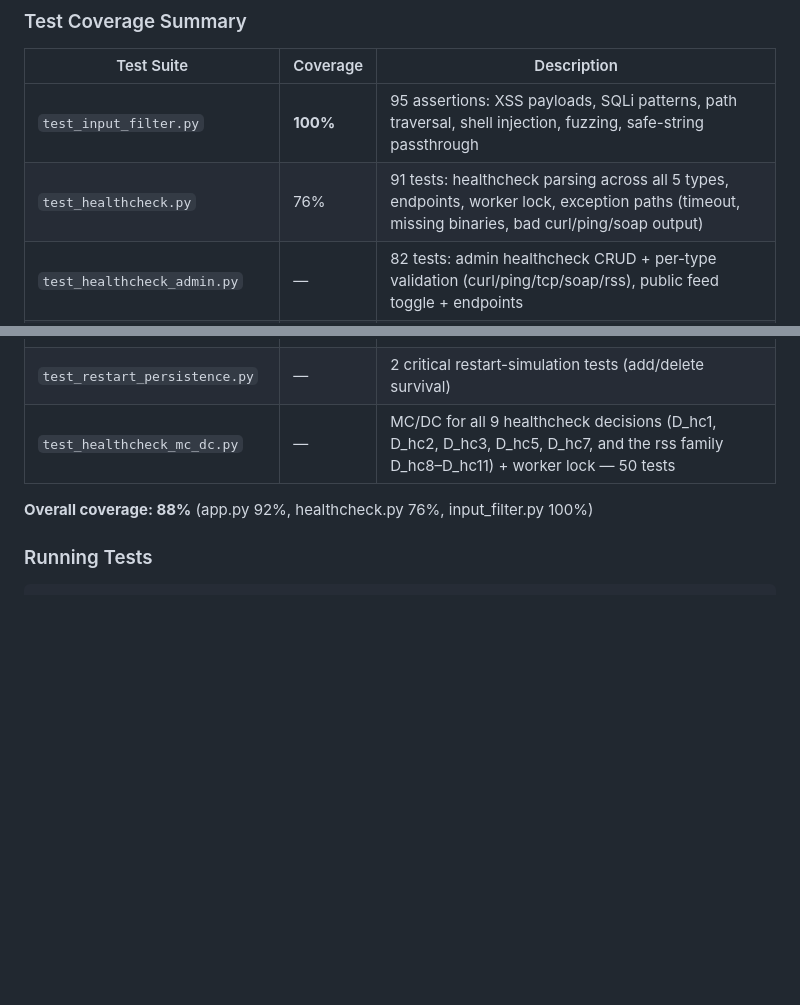
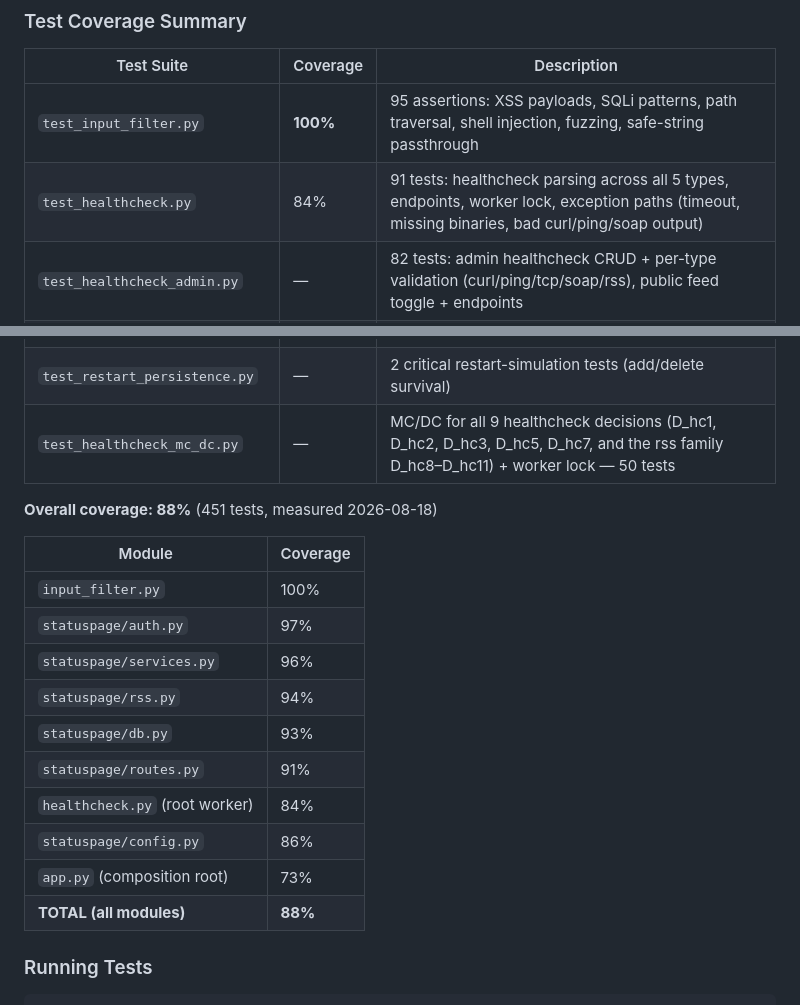
Before and after one commit to notsimar/status-my-page, a Markdown page: README.md, 2 parts joined by grey strips. Drawn GitHub-style; blank space fills up the shorter version.

```diff
--- a/README.md
+++ b/README.md
@@ -428,7 +428,7 @@ cp config.yaml.bak1 config.yaml
 | Test Suite                     | Coverage | Description                                                                                                                                        |
 |--------------------------------|----------|----------------------------------------------------------------------------------------------------------------------------------------------------|
 | `test_input_filter.py`         | **100%** | 95 assertions: XSS payloads, SQLi patterns, path traversal, shell injection, fuzzing, safe-string passthrough                                      |
-| `test_healthcheck.py`          | 76%      | 91 tests: healthcheck parsing across all 5 types, endpoints, worker lock, exception paths (timeout, missing binaries, bad curl/ping/soap output)   |
+| `test_healthcheck.py` | 84% | 91 tests: healthcheck parsing across all 5 types, endpoints, worker lock, exception paths (timeout, missing binaries, bad curl/ping/soap output) |
 | `test_healthcheck_admin.py`    | —        | 82 tests: admin healthcheck CRUD + per-type validation (curl/ping/tcp/soap/rss), public feed toggle + endpoints                                    |
 | `test_healthcheck_one_shot.py` | —        | One-shot `/api/healthcheck/run` flow for each type, incl. rss + worker restart                                                                     |
 | `test_healthcheck_worker.py`   | —        | Worker thread lifecycle: E2E green→red→green, history rows, single-instance lock, hot restart                                                      |
@@ -439,9 +439,22 @@ cp config.yaml.bak1 config.yaml
 | `test_history.py`              | —        | 13 end-to-end scenarios: history recording, public access, cascade delete, pruning                                                                 |
 | `test_routes_and_features.py`  | —        | Auth, mutations, security headers, backups, admin credential validation                                                                            |
 | `test_restart_persistence.py`  | —        | 2 critical restart-simulation tests (add/delete survival)                                                                                          |
-| `test_healthcheck_mc_dc.py`    | —        | MC/DC for all 9 healthcheck decisions (D_hc1, D_hc2, D_hc3, D_hc5, D_hc7, and the rss family D_hc8–D_hc11) + worker lock — 50 tests                |
+| `test_healthcheck_mc_dc.py` | — | MC/DC for all 9 healthcheck decisions (D_hc1, D_hc2, D_hc3, D_hc5, D_hc7, and the rss family D_hc8–D_hc11) + worker lock — 50 tests |
 
-**Overall coverage: 88%** (app.py 92%, healthcheck.py 76%, input_filter.py 100%)
+**Overall coverage: 88%** (451 tests, measured 2026-08-18)
+
+| Module | Coverage |
+|--------|----------|
+| `input_filter.py` | 100% |
+| `statuspage/auth.py` | 97% |
+| `statuspage/services.py` | 96% |
+| `statuspage/rss.py` | 94% |
+| `statuspage/db.py` | 93% |
+| `statuspage/routes.py` | 91% |
+| `healthcheck.py` (root worker) | 84% |
+| `statuspage/config.py` | 86% |
+| `app.py` (composition root) | 73% |
+| **TOTAL (all modules)** | **88%** |
 
 ### Running Tests
 
```
Also changed, not shown: docs/testing.md (+14 -2 lines).
